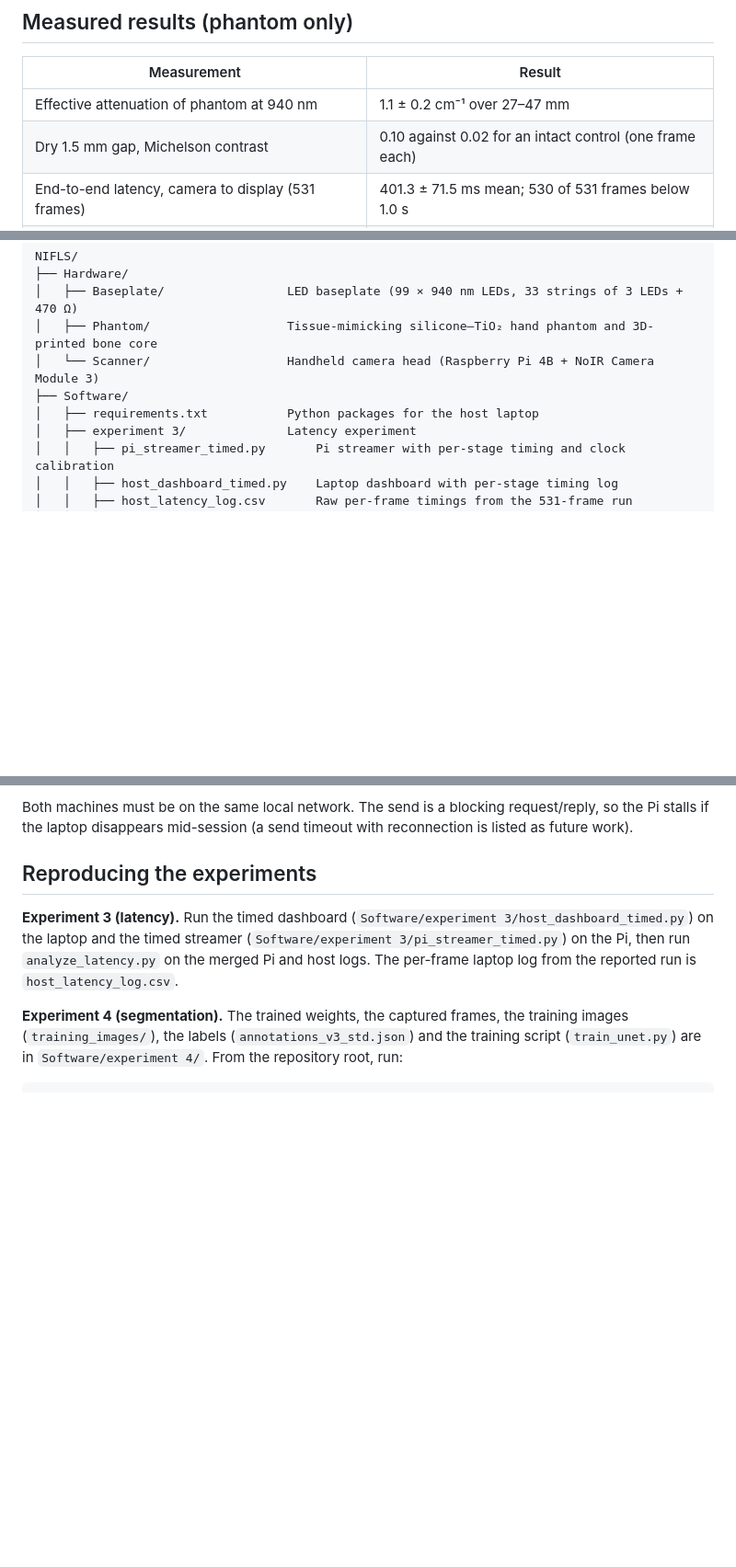
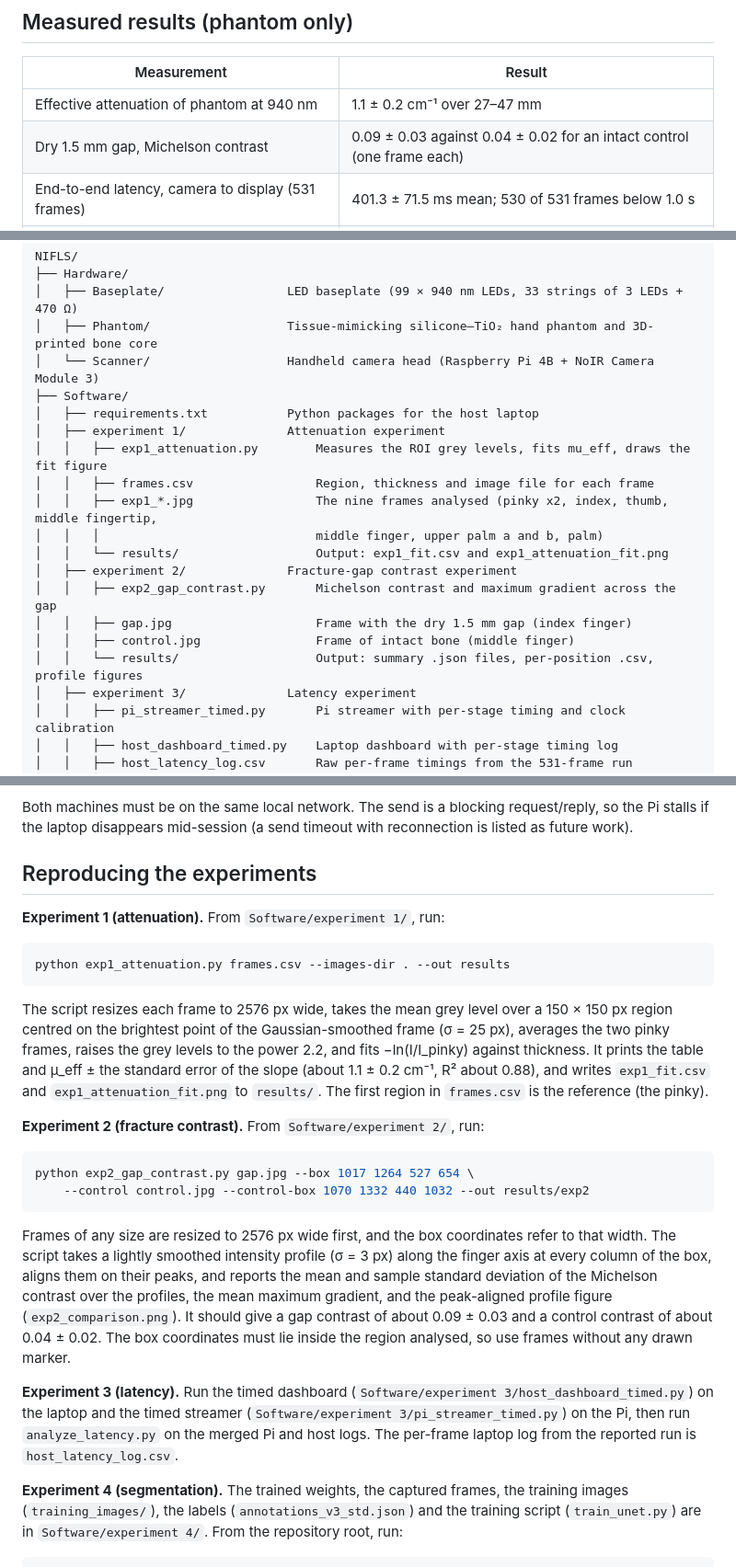
Before and after one commit to joshua-naidoo/NIFLS, a Markdown page: README.md, 3 parts joined by grey strips. Shown at 92% size. Rendered like a GitHub page; blank space fills up the shorter version.

````diff
--- a/README.md
+++ b/README.md
@@ -38,7 +38,7 @@ Key design choices:
 | Measurement | Result |
 |---|---|
 | Effective attenuation of phantom at 940 nm | 1.1 ± 0.2 cm⁻¹ over 27–47 mm |
-| Dry 1.5 mm gap, Michelson contrast | 0.10 against 0.02 for an intact control (one frame each) |
+| Dry 1.5 mm gap, Michelson contrast | 0.09 ± 0.03 against 0.04 ± 0.02 for an intact control (one frame each) |
 | End-to-end latency, camera to display (531 frames) | 401.3 ± 71.5 ms mean; 530 of 531 frames below 1.0 s |
 | U-Net Dice, 5-fold cross-validation (53 fracture frames) | 0.735 ± 0.201 at threshold 0.5 (0.728 at 0.85); target 0.70 |
 | Fractures detected / false detections | 51 of 53 / 7 of 56 fracture-free frames at 0.85 |
@@ -57,6 +57,17 @@ NIFLS/
 │   └── Scanner/                   Handheld camera head (Raspberry Pi 4B + NoIR Camera Module 3)
 ├── Software/
 │   ├── requirements.txt           Python packages for the host laptop
+│   ├── experiment 1/              Attenuation experiment
+│   │   ├── exp1_attenuation.py        Measures the ROI grey levels, fits mu_eff, draws the fit figure
+│   │   ├── frames.csv                 Region, thickness and image file for each frame
+│   │   ├── exp1_*.jpg                 The nine frames analysed (pinky x2, index, thumb, middle fingertip,
+│   │   │                              middle finger, upper palm a and b, palm)
+│   │   └── results/                   Output: exp1_fit.csv and exp1_attenuation_fit.png
+│   ├── experiment 2/              Fracture-gap contrast experiment
+│   │   ├── exp2_gap_contrast.py       Michelson contrast and maximum gradient across the gap
+│   │   ├── gap.jpg                    Frame with the dry 1.5 mm gap (index finger)
+│   │   ├── control.jpg                Frame of intact bone (middle finger)
+│   │   └── results/                   Output: summary .json files, per-position .csv, profile figures
 │   ├── experiment 3/              Latency experiment
 │   │   ├── pi_streamer_timed.py       Pi streamer with per-stage timing and clock calibration
 │   │   ├── host_dashboard_timed.py    Laptop dashboard with per-stage timing log
@@ -101,6 +112,23 @@ Both machines must be on the same local network. The send is a blocking request/
 
 ## Reproducing the experiments
 
+**Experiment 1 (attenuation).** From `Software/experiment 1/`, run:
+
+```bash
+python exp1_attenuation.py frames.csv --images-dir . --out results
+```
+
+The script resizes each frame to 2576 px wide, takes the mean grey level over a 150 × 150 px region centred on the brightest point of the Gaussian-smoothed frame (σ = 25 px), averages the two pinky frames, raises the grey levels to the power 2.2, and fits −ln(I/I_pinky) against thickness. It prints the table and μ_eff ± the standard error of the slope (about 1.1 ± 0.2 cm⁻¹, R² about 0.88), and writes `exp1_fit.csv` and `exp1_attenuation_fit.png` to `results/`. The first region in `frames.csv` is the reference (the pinky).
+
+**Experiment 2 (fracture contrast).** From `Software/experiment 2/`, run:
+
+```bash
+python exp2_gap_contrast.py gap.jpg --box 1017 1264 527 654 \
+    --control control.jpg --control-box 1070 1332 440 1032 --out results/exp2
+```
+
+Frames of any size are resized to 2576 px wide first, and the box coordinates refer to that width. The script takes a lightly smoothed intensity profile (σ = 3 px) along the finger axis at every column of the box, aligns them on their peaks, and reports the mean and sample standard deviation of the Michelson contrast over the profiles, the mean maximum gradient, and the peak-aligned profile figure (`exp2_comparison.png`). It should give a gap contrast of about 0.09 ± 0.03 and a control contrast of about 0.04 ± 0.02. The box coordinates must lie inside the region analysed, so use frames without any drawn marker.
+
 **Experiment 3 (latency).** Run the timed dashboard (`Software/experiment 3/host_dashboard_timed.py`) on the laptop and the timed streamer (`Software/experiment 3/pi_streamer_timed.py`) on the Pi, then run `analyze_latency.py` on the merged Pi and host logs. The per-frame laptop log from the reported run is `host_latency_log.csv`.
 
 **Experiment 4 (segmentation).** The trained weights, the captured frames, the training images (`training_images/`), the labels (`annotations_v3_std.json`) and the training script (`train_unet.py`) are in `Software/experiment 4/`. From the repository root, run:
````
